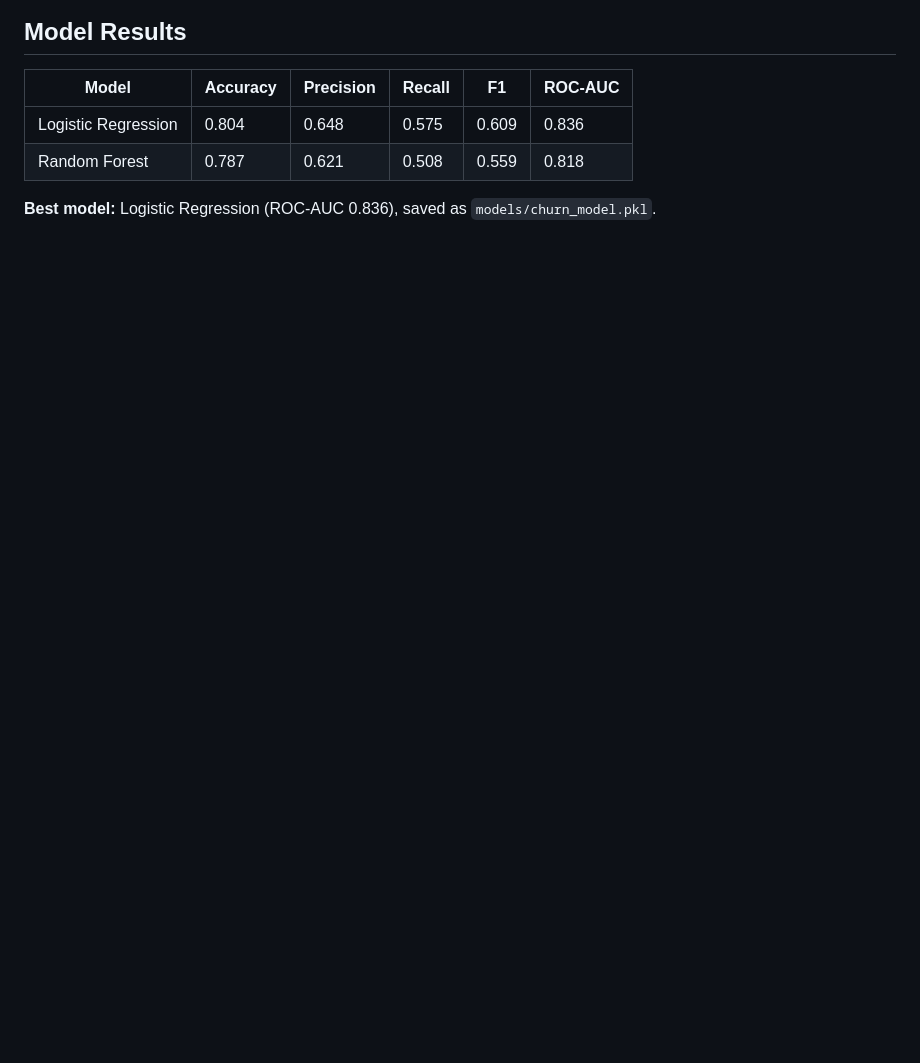
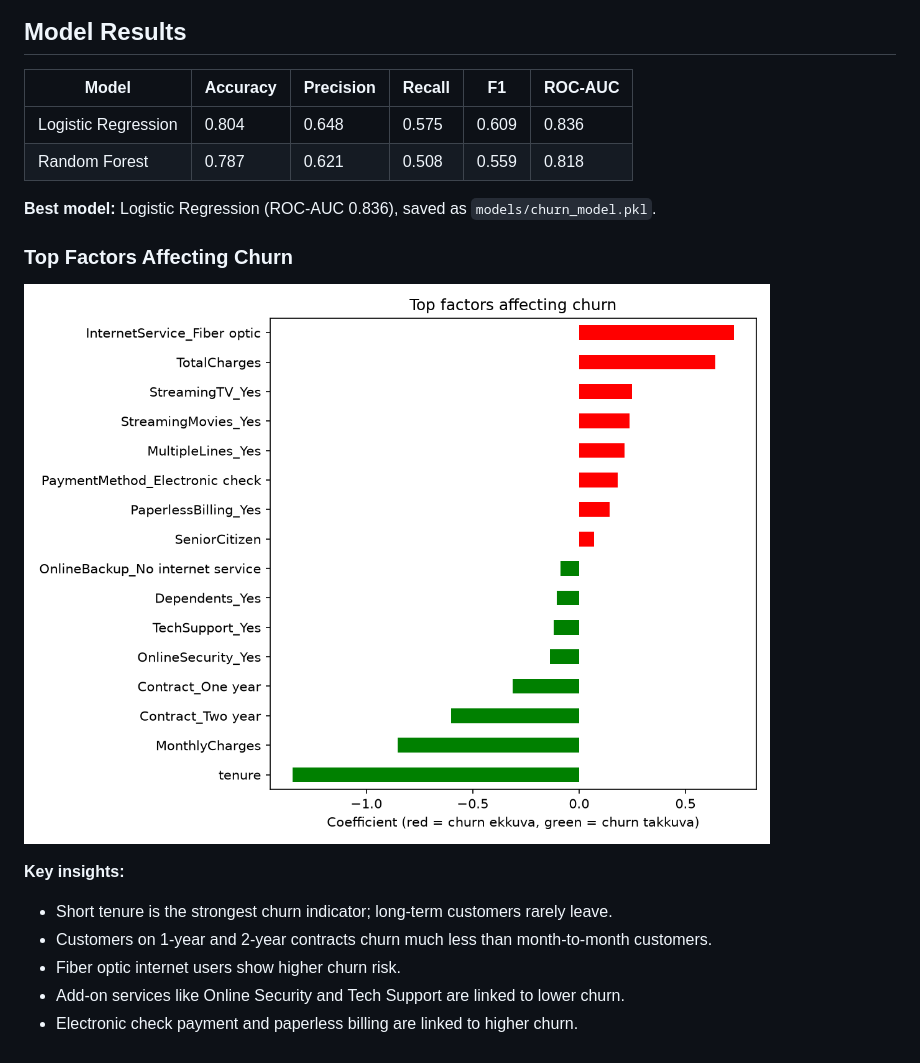
Before and after one commit to jyoshna5906/telecom-churn-analysis, a Markdown page: README.md, the part around the change. Drawn GitHub-style; pictures changed too: images/model_feature_importance.png (added); blank space fills up the shorter version.

Commit message:
Add feature importance chart and insights

```diff
--- a/README.md
+++ b/README.md
@@ -57,3 +57,14 @@ Logistic Regression performed best on this dataset.
 | Random Forest | 0.787 | 0.621 | 0.508 | 0.559 | 0.818 |
 
 **Best model:** Logistic Regression (ROC-AUC 0.836), saved as `models/churn_model.pkl`.
+
+### Top Factors Affecting Churn
+
+![Model Feature Importance](images/model_feature_importance.png)
+
+**Key insights:**
+- Short tenure is the strongest churn indicator; long-term customers rarely leave.
+- Customers on 1-year and 2-year contracts churn much less than month-to-month customers.
+- Fiber optic internet users show higher churn risk.
+- Add-on services like Online Security and Tech Support are linked to lower churn.
+- Electronic check payment and paperless billing are linked to higher churn.
```
Also changed, not shown: 1 other file.
